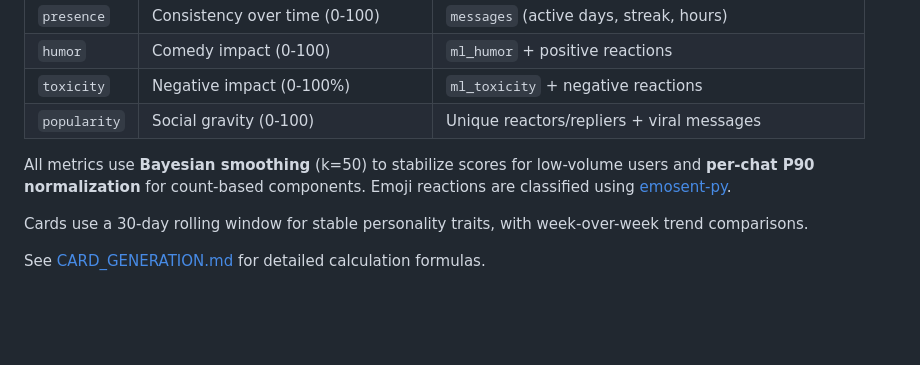
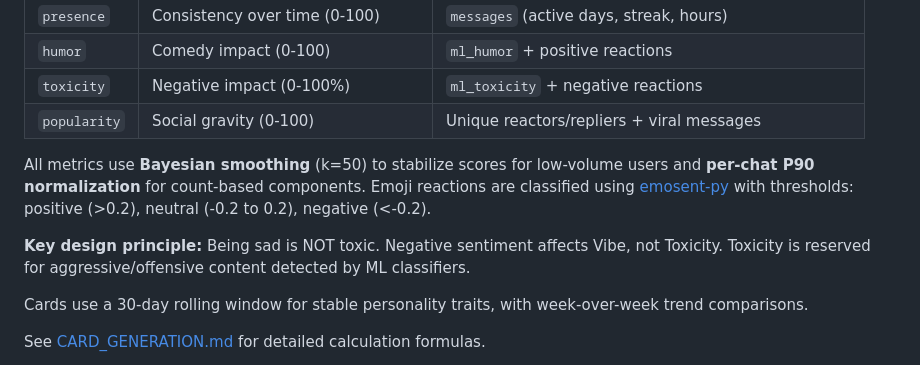
Before and after one commit to vcaldo/beef-briefing, a Markdown page: apps/ml-processor/README.md, the part around the change. Drawn GitHub-style; blank space fills up the shorter version.

Commit message:
Update CARD_GENERATION.md and README.md to clarify sentiment analysis metrics; emphasize distinction between negative sentiment and toxicity.

```diff
--- a/apps/ml-processor/README.md
+++ b/apps/ml-processor/README.md
@@ -252,7 +252,9 @@ Weekly aggregated stats per user, generated via `generate-cards` command:
 | `toxicity` | Negative impact (0-100%) | `ml_toxicity` + negative reactions |
 | `popularity` | Social gravity (0-100) | Unique reactors/repliers + viral messages |
 
-All metrics use **Bayesian smoothing** (k=50) to stabilize scores for low-volume users and **per-chat P90 normalization** for count-based components. Emoji reactions are classified using [emosent-py](https://pypi.org/project/emosent-py/).
+All metrics use **Bayesian smoothing** (k=50) to stabilize scores for low-volume users and **per-chat P90 normalization** for count-based components. Emoji reactions are classified using [emosent-py](https://pypi.org/project/emosent-py/) with thresholds: positive (>0.2), neutral (-0.2 to 0.2), negative (<-0.2).
+
+**Key design principle:** Being sad is NOT toxic. Negative sentiment affects Vibe, not Toxicity. Toxicity is reserved for aggressive/offensive content detected by ML classifiers.
 
 Cards use a 30-day rolling window for stable personality traits, with week-over-week trend comparisons.
 
```
Also changed, not shown: apps/ml-processor/CARD_GENERATION.md (+2 -0 lines), sentiment-refactor-claude.md (added, +193 -0 lines).
